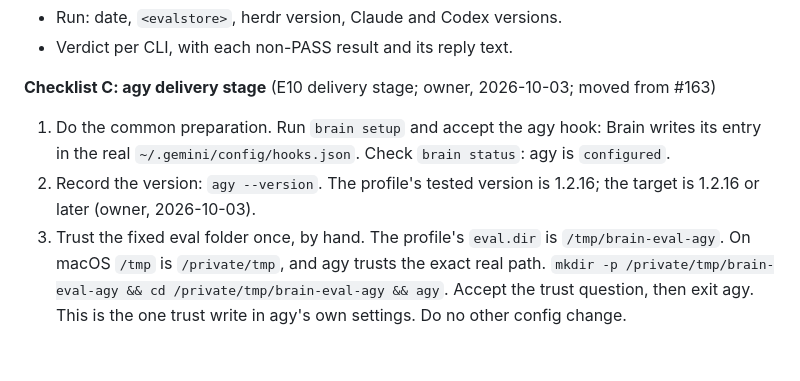
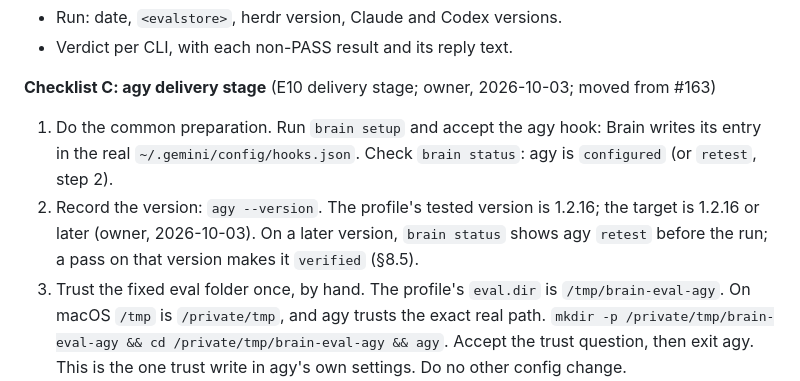
Before and after one commit to aryanVijaywargia/herdr-brain, a Markdown page: docs/design/decisions.md, the part around the change. GitHub-like rendering; blank space fills up the shorter version.

Commit message:
E16-S14: agy retest note in checklist C

```diff
--- a/docs/design/decisions.md
+++ b/docs/design/decisions.md
@@ -428,8 +428,8 @@ Result (fill in): **not run yet.**
 - Verdict per CLI, with each non-PASS result and its reply text.
 
 **Checklist C: agy delivery stage** (E10 delivery stage; owner, 2026-10-03; moved from #163)
-1. Do the common preparation. Run `brain setup` and accept the agy hook: Brain writes its entry in the real `~/.gemini/config/hooks.json`. Check `brain status`: agy is `configured`.
-2. Record the version: `agy --version`. The profile's tested version is 1.2.16; the target is 1.2.16 or later (owner, 2026-10-03).
+1. Do the common preparation. Run `brain setup` and accept the agy hook: Brain writes its entry in the real `~/.gemini/config/hooks.json`. Check `brain status`: agy is `configured` (or `retest`, step 2).
+2. Record the version: `agy --version`. The profile's tested version is 1.2.16; the target is 1.2.16 or later (owner, 2026-10-03). On a later version, `brain status` shows agy `retest` before the run; a pass on that version makes it `verified` (§8.5).
 3. Trust the fixed eval folder once, by hand. The profile's `eval.dir` is `/tmp/brain-eval-agy`. On macOS `/tmp` is `/private/tmp`, and agy trusts the exact real path. `mkdir -p /private/tmp/brain-eval-agy && cd /private/tmp/brain-eval-agy && agy`. Accept the trust question, then exit agy. This is the one trust write in agy's own settings. Do no other config change.
 4. Run: `/tmp/brain-eval --probes evals/probes/delivery.toml --stage delivery --harness agy`. The case `delivery-agy` approves a workspace item with a fresh marker in the test store and asks agy for it, in the fixed folder.
 5. Read the result: the printed line `delivery-agy agy: <status>, <label>`, `<evalstore>/eval-report.md`, and the conformance record: `jq '[.results[] | select(.harness == "agy")] | last' ~/.local/share/brain/conformance.json`. `brain status` shows agy `verified` after a pass.
```
